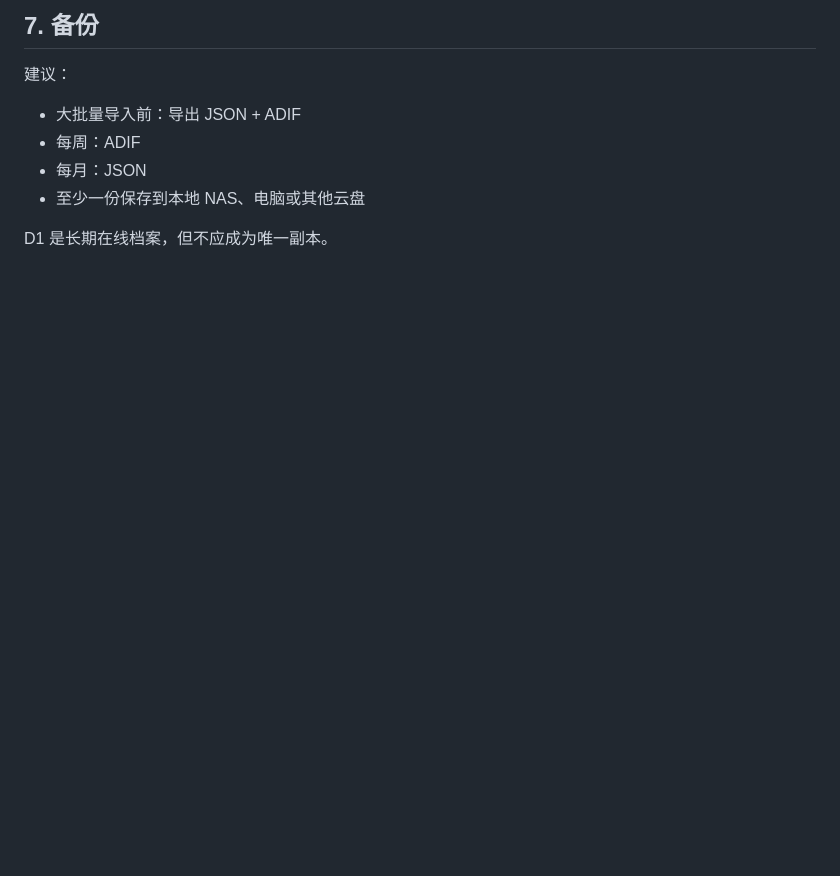
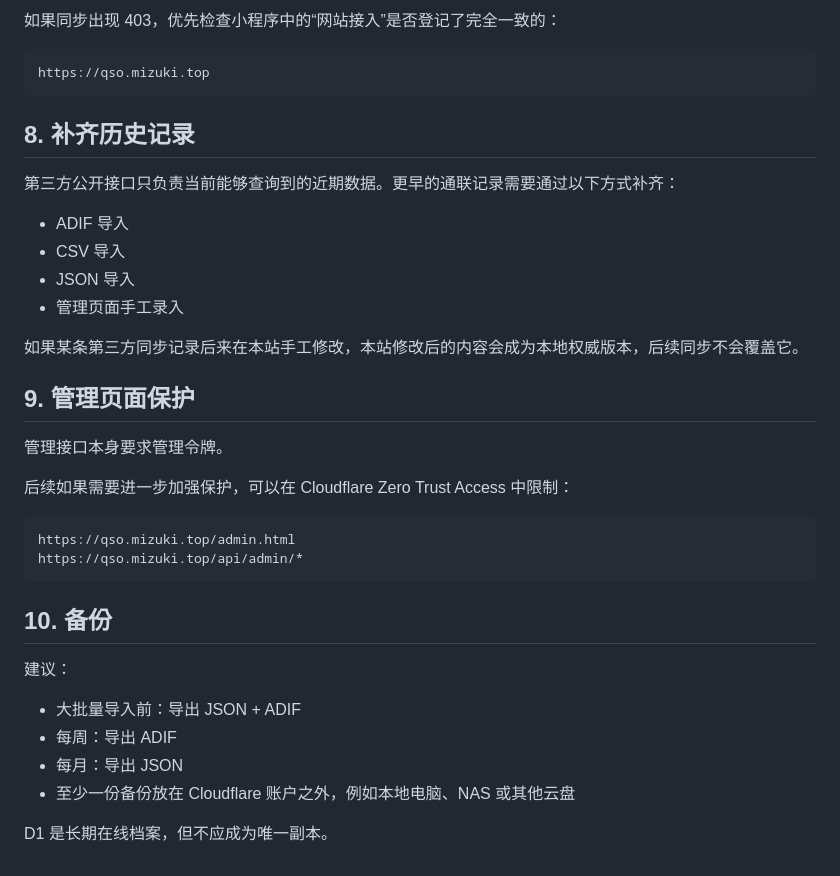
Before and after one commit to HX-Wrdzgzs/BA4THG-QSO, a Markdown page: DEPLOYMENT.md, the part around one of its changes. Drawn GitHub-style; blank space fills up the shorter version.

````diff
--- a/DEPLOYMENT.md
+++ b/DEPLOYMENT.md
@@ -107,11 +175,39 @@ API 本身要求 Bearer Token。正式使用时再用 Cloudflare Zero Trust Acce
 
-## 7. 备份
+如果同步出现 403，优先检查小程序中的“网站接入”是否登记了完全一致的：
+
+```text
+https://qso.mizuki.top
+```
+
+## 8. 补齐历史记录
+
+第三方公开接口只负责当前能够查询到的近期数据。更早的通联记录需要通过以下方式补齐：
+
+- ADIF 导入
+- CSV 导入
+- JSON 导入
+- 管理页面手工录入
+
+如果某条第三方同步记录后来在本站手工修改，本站修改后的内容会成为本地权威版本，后续同步不会覆盖它。
+
+## 9. 管理页面保护
+
+管理接口本身要求管理令牌。
+
+后续如果需要进一步加强保护，可以在 Cloudflare Zero Trust Access 中限制：
+
+```text
+https://qso.mizuki.top/admin.html
+https://qso.mizuki.top/api/admin/*
+```
+
+## 10. 备份
 
 建议：
 
 - 大批量导入前：导出 JSON + ADIF
-- 每周：ADIF
-- 每月：JSON
-- 至少一份保存到本地 NAS、电脑或其他云盘
+- 每周：导出 ADIF
+- 每月：导出 JSON
+- 至少一份备份放在 Cloudflare 账户之外，例如本地电脑、NAS 或其他云盘
 
 D1 是长期在线档案，但不应成为唯一副本。
````
Also changed, not shown: other parts of DEPLOYMENT.md (+123 -55 lines).
